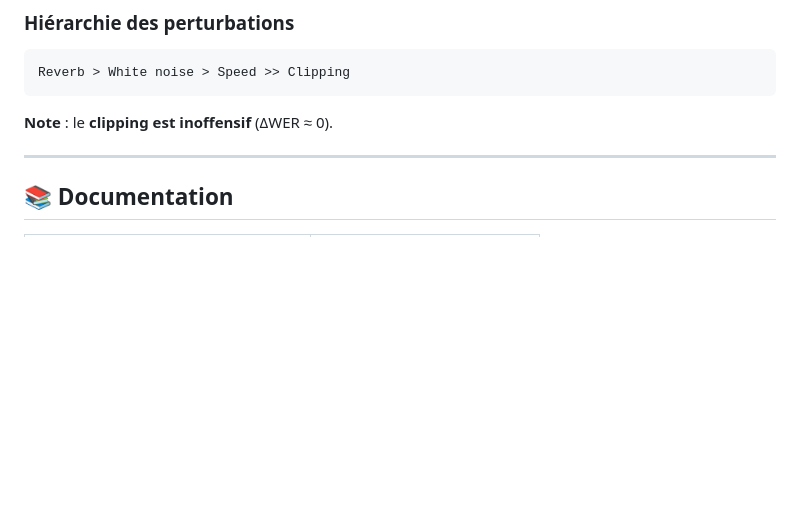
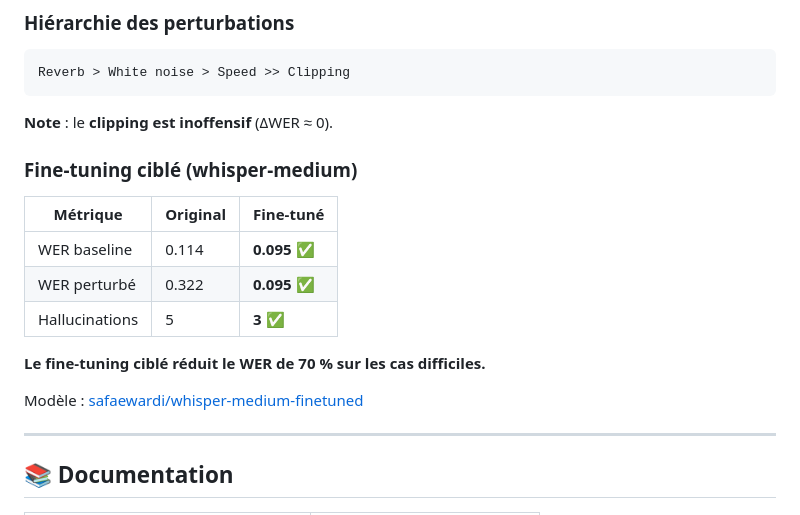
Before and after one commit to WardiSafae/speech-llm-robustness, a Markdown page: README.md, the part around the change. Rendered like a GitHub page; blank space fills up the shorter version.

Commit message:
docs(readme): add fine-tuning results to overview

```diff
--- a/README.md
+++ b/README.md
@@ -340,6 +340,19 @@ Reverb > White noise > Speed >> Clipping
 
 **Note** : le **clipping est inoffensif** (ΔWER ≈ 0).
 
+
+### Fine-tuning ciblé (whisper-medium)
+
+| Métrique | Original | Fine-tuné |
+|----------|----------|-----------|
+| WER baseline | 0.114 | **0.095** ✅ |
+| WER perturbé | 0.322 | **0.095** ✅ |
+| Hallucinations | 5 | **3** ✅ |
+
+**Le fine-tuning ciblé réduit le WER de 70 % sur les cas difficiles.**
+
+Modèle : [safaewardi/whisper-medium-finetuned](https://huggingface.co/safaewardi/whisper-medium-finetuned)
+
 ---
 
 ## 📚 Documentation
```
